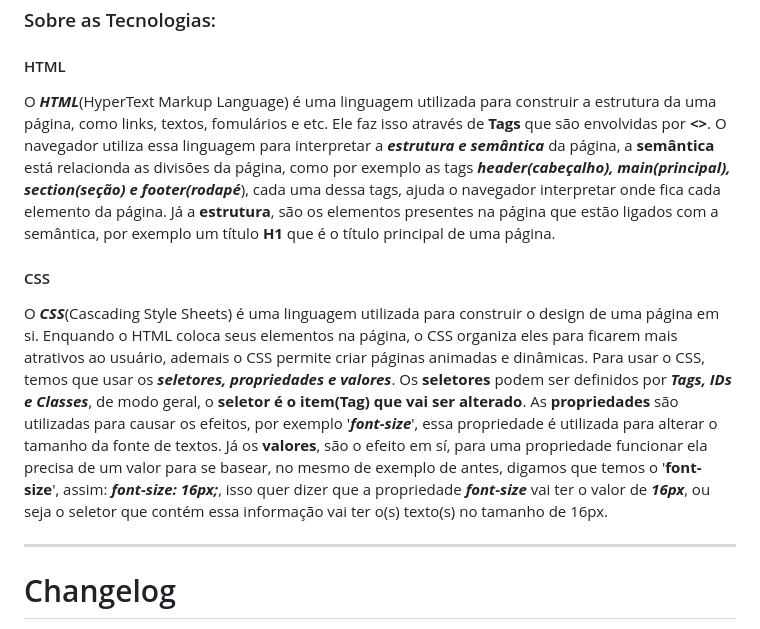
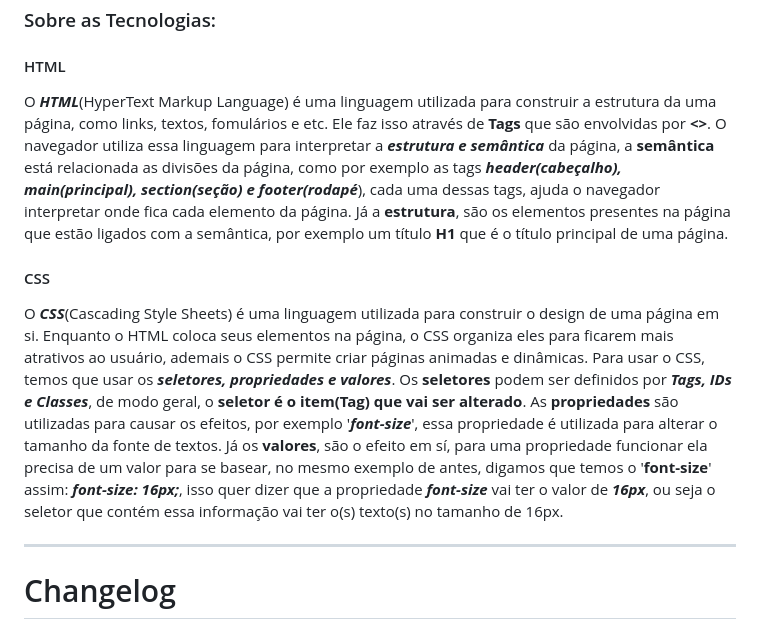
Before and after one commit to Matheus-Reichemback-Stang/criptomaster, a Markdown page: README.md, the part around the change. Rendered like a GitHub page.

Commit message:
docs/fix: arrumando erros de gramática

```diff
--- a/README.md
+++ b/README.md
@@ -18,10 +18,10 @@ O objetivo desse projeto foi mostrar as minhas habilidades em **HTML** e **CSS**
 ### Sobre as Tecnologias:
 
 #### HTML
-O ***HTML***(HyperText Markup Language) é uma linguagem utilizada para construir a estrutura da uma página, como links, textos, fomulários e etc. Ele faz isso através de **Tags** que são envolvidas por **<>**. O navegador utiliza essa linguagem para interpretar a ***estrutura e semântica*** da página, a **semântica** está relacionda as divisões da página, como por exemplo as tags ***header(cabeçalho), main(principal), section(seção) e footer(rodapé***), cada uma dessa tags, ajuda o navegador interpretar onde fica cada elemento da página. Já a **estrutura**, são os elementos presentes na página que estão ligados com a semântica, por exemplo um título **H1** que é o título principal de uma página.
+O ***HTML***(HyperText Markup Language) é uma linguagem utilizada para construir a estrutura da uma página, como links, textos, fomulários e etc. Ele faz isso através de **Tags** que são envolvidas por **<>**. O navegador utiliza essa linguagem para interpretar a ***estrutura e semântica*** da página, a **semântica** está relacionada as divisões da página, como por exemplo as tags ***header(cabeçalho), main(principal), section(seção) e footer(rodapé***), cada uma dessas tags, ajuda o navegador interpretar onde fica cada elemento da página. Já a **estrutura**, são os elementos presentes na página que estão ligados com a semântica, por exemplo um título **H1** que é o título principal de uma página.
 
 #### CSS
-O ***CSS***(Cascading Style Sheets) é uma linguagem utilizada para construir o design de uma página em si. Enquando o HTML coloca seus elementos na página, o CSS organiza eles para ficarem mais atrativos ao usuário, ademais o CSS permite criar páginas animadas e dinâmicas. Para usar o CSS, temos que usar os ***seletores, propriedades e valores***. Os **seletores** podem ser definidos por ***Tags, IDs e Classes***, de modo geral, o **seletor é o item(Tag) que vai ser alterado**. As **propriedades** são utilizadas para causar os efeitos, por exemplo '***font-size***', essa propriedade é utilizada para alterar o tamanho da fonte de textos. Já os **valores**, são o efeito em sí, para uma propriedade funcionar ela precisa de um valor para se basear, no mesmo de exemplo de antes, digamos que temos o '**font-size**', assim: ***font-size: 16px;***, isso quer dizer que a propriedade ***font-size*** vai ter o valor de ***16px***, ou seja o seletor que contém essa informação vai ter o(s) texto(s) no tamanho de 16px.
+O ***CSS***(Cascading Style Sheets) é uma linguagem utilizada para construir o design de uma página em si. Enquanto o HTML coloca seus elementos na página, o CSS organiza eles para ficarem mais atrativos ao usuário, ademais o CSS permite criar páginas animadas e dinâmicas. Para usar o CSS, temos que usar os ***seletores, propriedades e valores***. Os **seletores** podem ser definidos por ***Tags, IDs e Classes***, de modo geral, o **seletor é o item(Tag) que vai ser alterado**. As **propriedades** são utilizadas para causar os efeitos, por exemplo '***font-size***', essa propriedade é utilizada para alterar o tamanho da fonte de textos. Já os **valores**, são o efeito em sí, para uma propriedade funcionar ela precisa de um valor para se basear, no mesmo exemplo de antes, digamos que temos o '**font-size**' assim: ***font-size: 16px;***, isso quer dizer que a propriedade ***font-size*** vai ter o valor de ***16px***, ou seja o seletor que contém essa informação vai ter o(s) texto(s) no tamanho de 16px.
 
 ---
 
```
